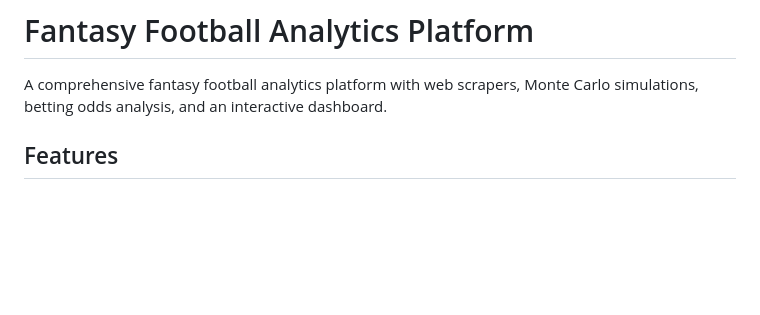
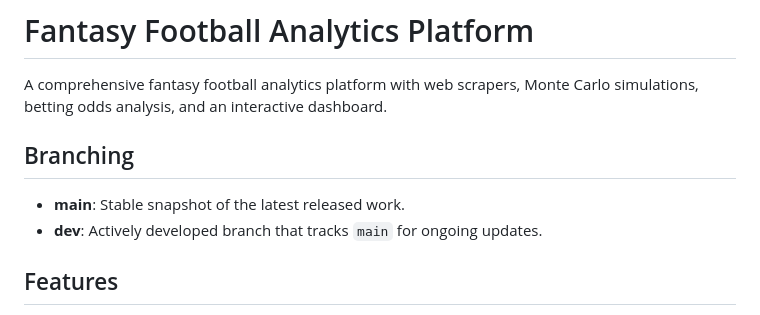
Before and after one commit to sfaizi24/TNC-Model-2025, a Markdown page: README.md, the part around the change. Rendered like a GitHub page; blank space fills up the shorter version.

Commit message:
Document new dev branch

```diff
--- a/README.md
+++ b/README.md
@@ -1,6 +1,11 @@
 # Fantasy Football Analytics Platform
 
 A comprehensive fantasy football analytics platform with web scrapers, Monte Carlo simulations, betting odds analysis, and an interactive dashboard.
+
+## Branching
+
+- **main**: Stable snapshot of the latest released work.
+- **dev**: Actively developed branch that tracks `main` for ongoing updates.
 
 ## Features
 
```
